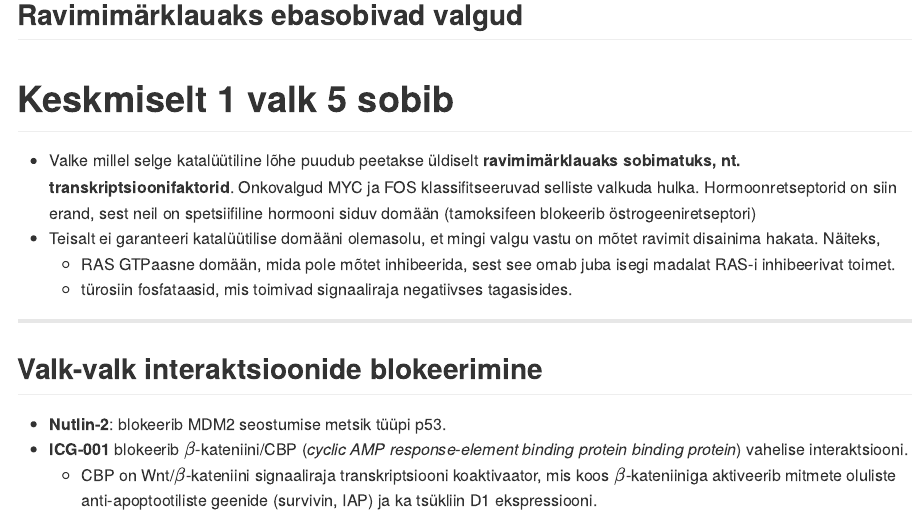
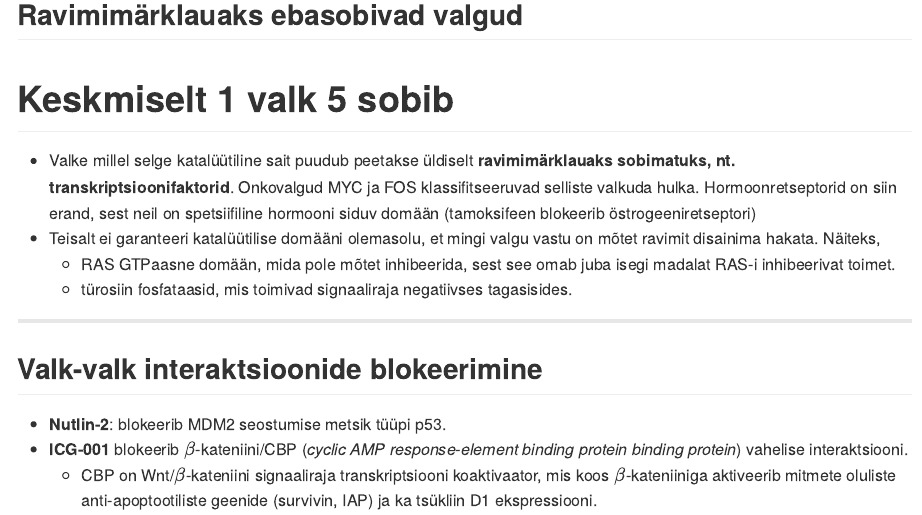
Before and after one commit to Onkobioloogia/Vahiravim, an R Markdown document (index.Rmd): the page in a window 1100 px wide, from 8830 px down. The pictures show the output file index.md that the author committed with the source, drawn offline in the style of GitHub.

Commit message:
katalüütiline sait

```diff
--- a/index.Rmd
+++ b/index.Rmd
@@ -404,7 +404,7 @@ myc või wnt | rinnanäärme adenokartsinoom jäi alles
 ## Ravimimärklauaks ebasobivad valgud
 # Keskmiselt 1 valk 5 sobib
 
-- Valke millel selge katalüütiline lõhe puudub peetakse üldiselt **ravimimärklauaks sobimatuks, nt. transkriptsioonifaktorid**. Onkovalgud MYC ja FOS klassifitseeruvad selliste valkuda hulka. Hormoonretseptorid on siin erand, sest neil on spetsiifiline hormooni siduv domään (tamoksifeen blokeerib östrogeeniretseptori)
+- Valke millel selge katalüütiline sait puudub peetakse üldiselt **ravimimärklauaks sobimatuks, nt. transkriptsioonifaktorid**. Onkovalgud MYC ja FOS klassifitseeruvad selliste valkuda hulka. Hormoonretseptorid on siin erand, sest neil on spetsiifiline hormooni siduv domään (tamoksifeen blokeerib östrogeeniretseptori)
 - Teisalt ei garanteeri katalüütilise domääni olemasolu, et mingi valgu vastu on mõtet ravimit disainima hakata. Näiteks,
     - RAS GTPaasne domään, mida pole mõtet inhibeerida, sest see omab juba isegi madalat RAS-i inhibeerivat toimet.
     - türosiin fosfataasid, mis toimivad signaaliraja negatiivses tagasisides.
```
Also changed, not shown: index.html, index.md.
